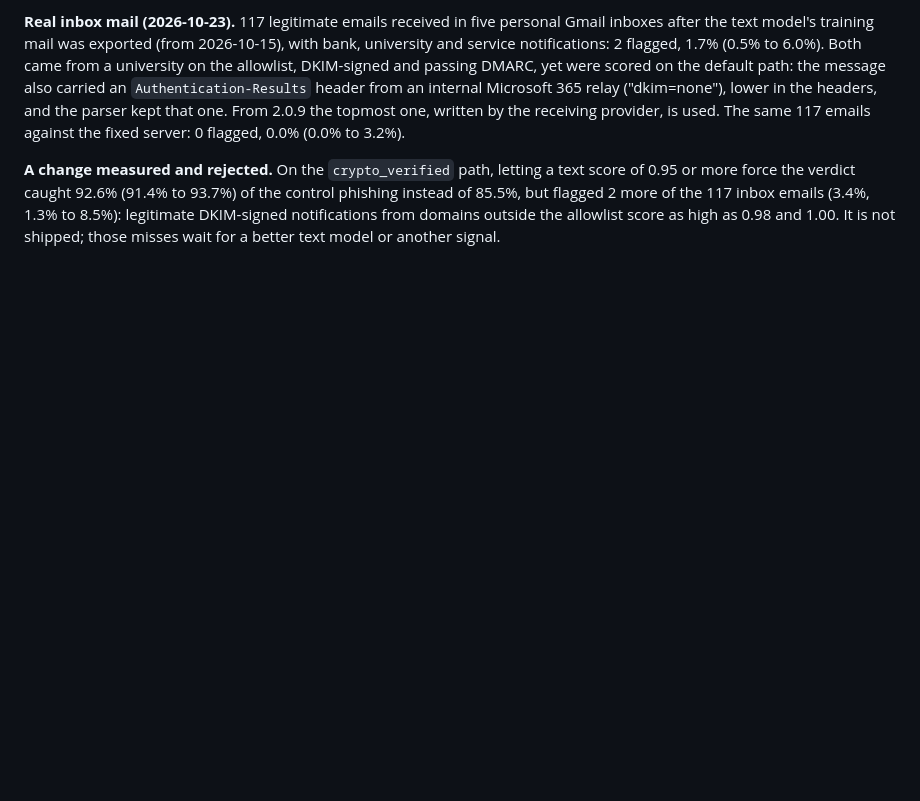
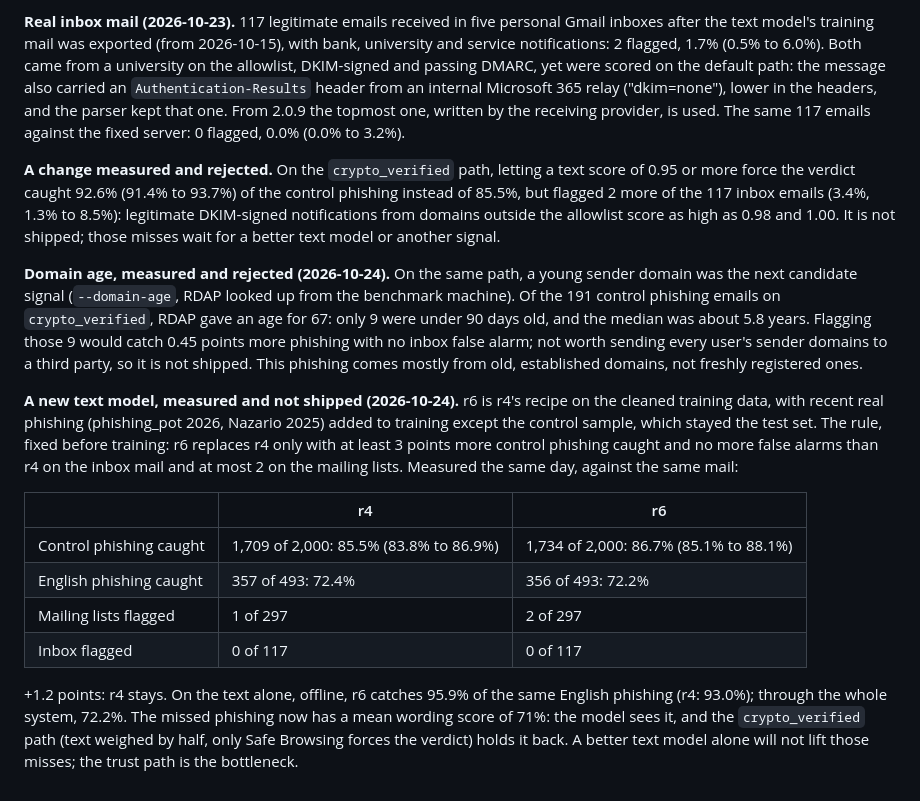
Before and after one commit to AnzouK/PhishLens, a Markdown page: docs/evaluation.md, the part around the change. Drawn GitHub-style; blank space fills up the shorter version.

Commit message:
docs: r6 and domain age, measured and not shipped

```diff
--- a/docs/evaluation.md
+++ b/docs/evaluation.md
@@ -175,3 +175,35 @@ more of the 117 inbox emails (3.4%, 1.3% to 8.5%): legitimate
 DKIM-signed notifications from domains outside the allowlist score as
 high as 0.98 and 1.00. It is not shipped; those misses wait for a
 better text model or another signal.
+
+**Domain age, measured and rejected (2026-10-24).** On the same path, a
+young sender domain was the next candidate signal (`--domain-age`,
+RDAP looked up from the benchmark machine). Of the 191 control phishing
+emails on `crypto_verified`, RDAP gave an age for 67: only 9 were under
+90 days old, and the median was about 5.8 years. Flagging those 9 would
+catch 0.45 points more phishing with no inbox false alarm; not worth
+sending every user's sender domains to a third party, so it is not
+shipped. This phishing comes mostly from old, established domains, not
+freshly registered ones.
+
+**A new text model, measured and not shipped (2026-10-24).** r6 is r4's
+recipe on the cleaned training data, with recent real phishing
+(phishing_pot 2026, Nazario 2025) added to training except the control
+sample, which stayed the test set. The rule, fixed before training: r6
+replaces r4 only with at least 3 points more control phishing caught and
+no more false alarms than r4 on the inbox mail and at most 2 on the
+mailing lists. Measured the same day, against the same mail:
+
+| | r4 | r6 |
+| --- | --- | --- |
+| Control phishing caught | 1,709 of 2,000: 85.5% (83.8% to 86.9%) | 1,734 of 2,000: 86.7% (85.1% to 88.1%) |
+| English phishing caught | 357 of 493: 72.4% | 356 of 493: 72.2% |
+| Mailing lists flagged | 1 of 297 | 2 of 297 |
+| Inbox flagged | 0 of 117 | 0 of 117 |
+
++1.2 points: r4 stays. On the text alone, offline, r6 catches 95.9% of
+the same English phishing (r4: 93.0%); through the whole system, 72.2%.
+The missed phishing now has a mean wording score of 71%: the model sees
+it, and the `crypto_verified` path (text weighed by half, only Safe
+Browsing forces the verdict) holds it back. A better text model alone
+will not lift those misses; the trust path is the bottleneck.
```
Also changed, not shown: CHANGELOG.md (+9 -0 lines), docs/multilingual-model.md (+1 -0 lines).
